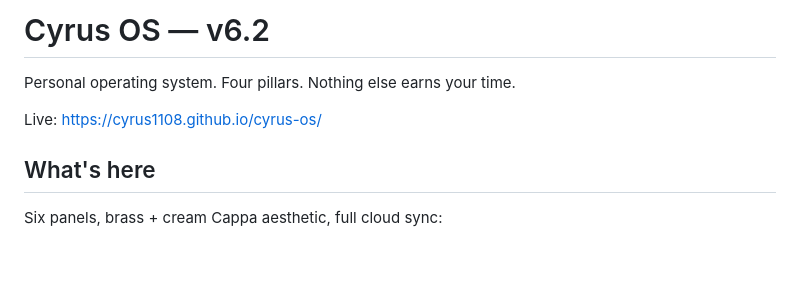
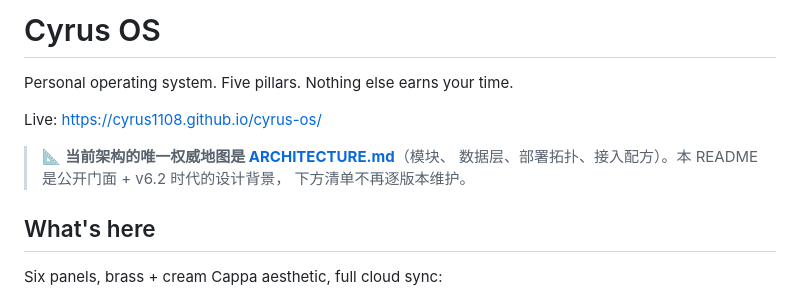
Before and after one commit to Cyrus1108/cyrus-os, a Markdown page: README.md, the part around one of its changes. GitHub-like rendering; blank space fills up the shorter version.

```diff
--- a/README.md
+++ b/README.md
@@ -1,8 +1,12 @@
-# Cyrus OS — v6.2
+# Cyrus OS
 
-Personal operating system. Four pillars. Nothing else earns your time.
+Personal operating system. Five pillars. Nothing else earns your time.
 
 Live: <https://cyrus1108.github.io/cyrus-os/>
+
+> 📐 **当前架构的唯一权威地图是 [ARCHITECTURE.md](./ARCHITECTURE.md)**（模块、
+> 数据层、部署拓扑、接入配方）。本 README 是公开门面 + v6.2 时代的设计背景，
+> 下方清单不再逐版本维护。
 
 ## What's here
 
```
Also changed, not shown: other parts of README.md (+6 -51 lines), ARCHITECTURE.md (added, +283 -0 lines), CLAUDE.md (+8 -14 lines).
